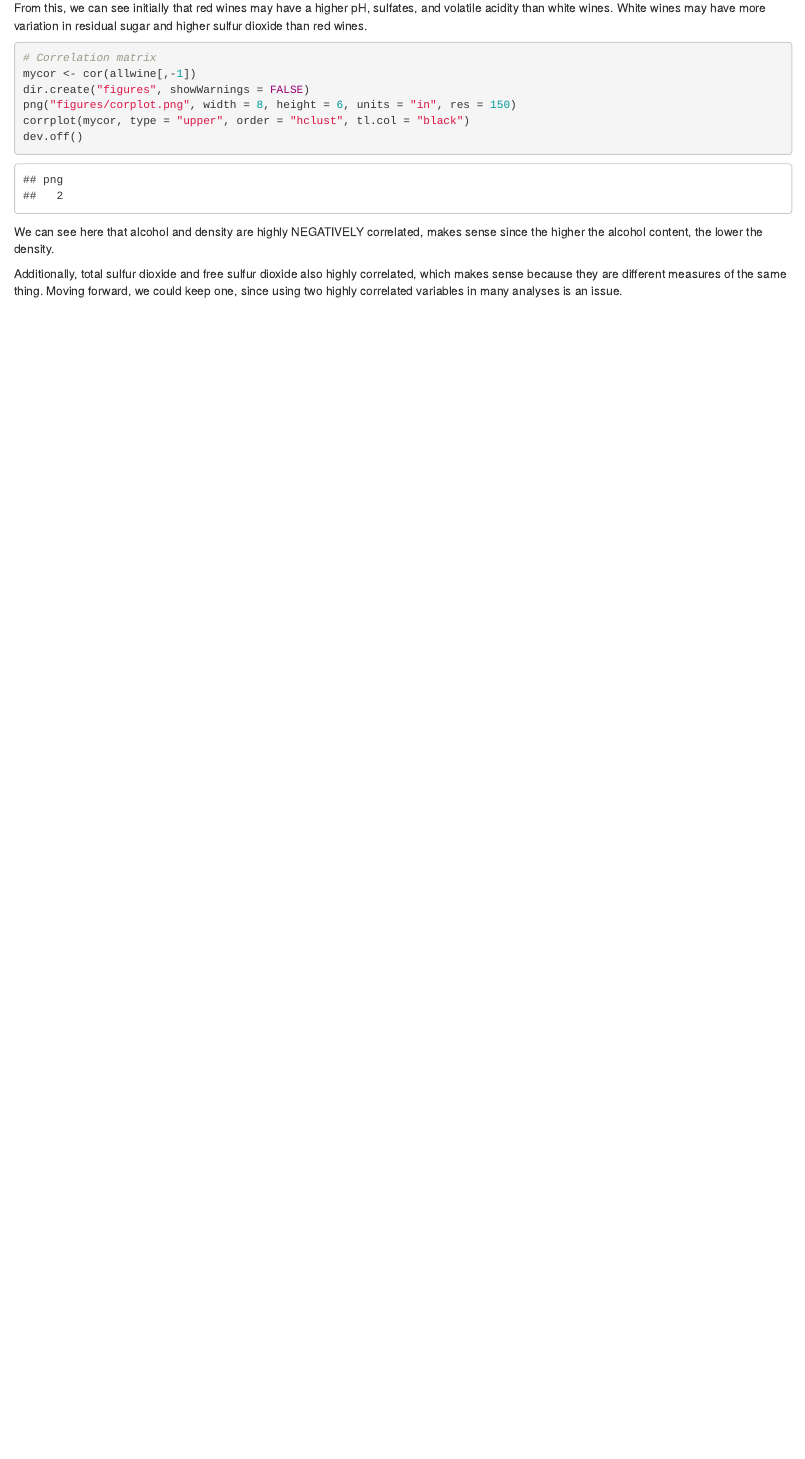
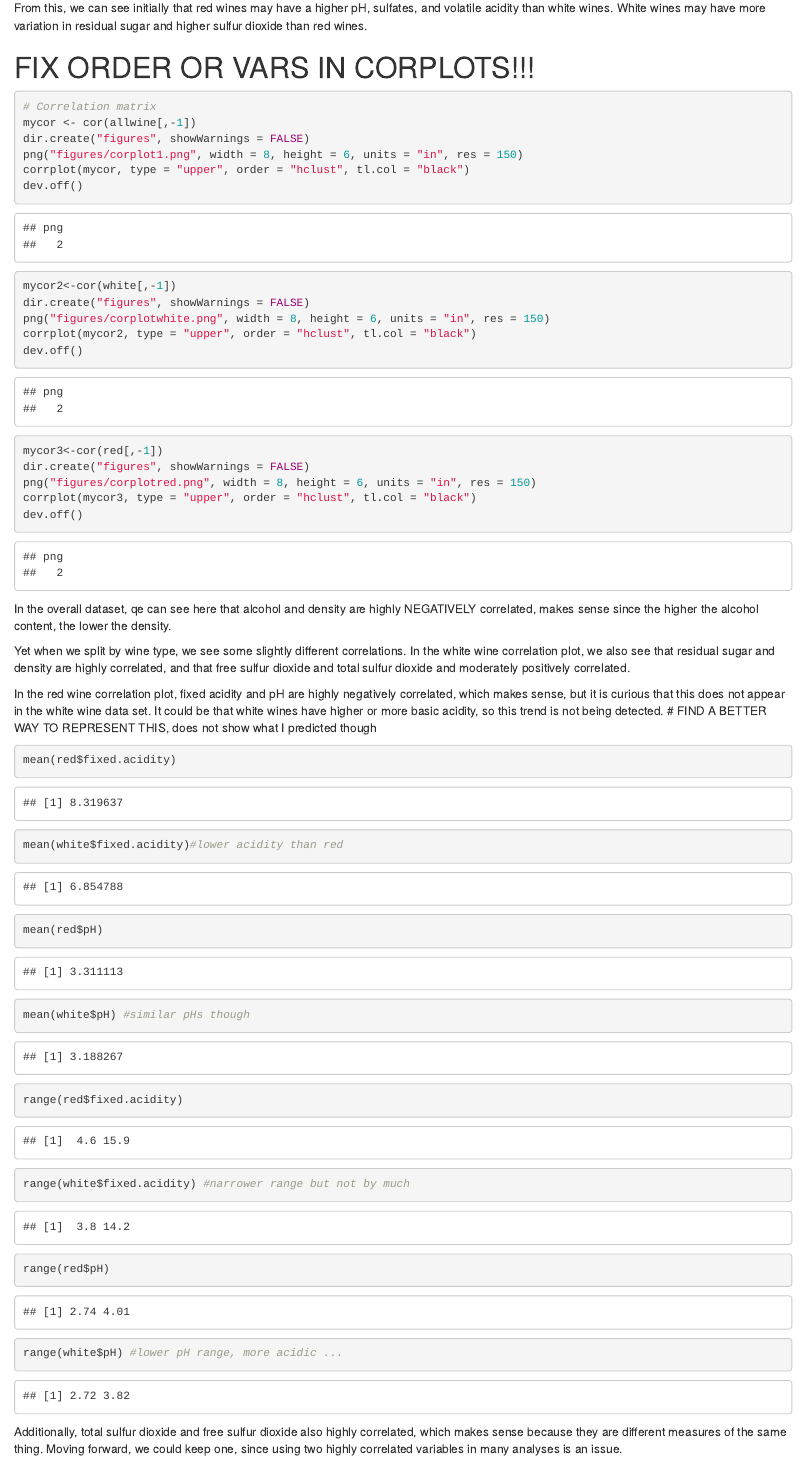
Before and after one commit to zmcurtis/611_project, an R Markdown document (ZCurtis_611_Project.Rmd): the page in a window 1100 px wide, from 700 px down. Rendered offline with R 4.5, knitr and Pandoc, with nearby package versions; code that draws random numbers runs with fixed seeds of ours.

Commit message:
explored discrepencies in correlation plots between red and white wines

````diff
--- a/ZCurtis_611_Project.Rmd
+++ b/ZCurtis_611_Project.Rmd
@@ -69,15 +69,45 @@ densall<-ggplot(long_wine, aes(x = value, fill = type)) +
 save_base_plot(densall, "density_plot.png")
 ```
 From this, we can see initially that red wines may have a higher pH, sulfates, and volatile acidity than white wines. White wines may have more variation in residual sugar and higher  sulfur dioxide than red wines.
+
+# FIX ORDER OR VARS IN CORPLOTS!!!
 ```{r corplot}
 # Correlation matrix
 mycor <- cor(allwine[,-1])
 dir.create("figures", showWarnings = FALSE)
-png("figures/corplot.png", width = 8, height = 6, units = "in", res = 150)
+png("figures/corplot1.png", width = 8, height = 6, units = "in", res = 150)
 corrplot(mycor, type = "upper", order = "hclust", tl.col = "black")
 dev.off()
+
+mycor2<-cor(white[,-1])
+dir.create("figures", showWarnings = FALSE)
+png("figures/corplotwhite.png", width = 8, height = 6, units = "in", res = 150)
+corrplot(mycor2, type = "upper", order = "hclust", tl.col = "black")
+dev.off()
+
+mycor3<-cor(red[,-1])
+dir.create("figures", showWarnings = FALSE)
+png("figures/corplotred.png", width = 8, height = 6, units = "in", res = 150)
+corrplot(mycor3, type = "upper", order = "hclust", tl.col = "black")
+dev.off()
 ```
-We can see here that alcohol and density are highly NEGATIVELY correlated, makes sense since the higher the alcohol content, the lower the density.
+In the overall dataset, qe can see here that alcohol and density are highly NEGATIVELY correlated, makes sense since the higher the alcohol content, the lower the density.
+
+Yet when we split by wine type, we see some slightly different correlations. In the white wine correlation plot, we also see that residual sugar and density are highly correlated, and that free sulfur dioxide and total sulfur dioxide and moderately positively correlated.
+
+In the red wine correlation plot, fixed acidity and pH are highly negatively correlated, which makes sense, but it is curious that this does not appear in the white wine data set. It could be that white wines have higher or more basic acidity, so this trend is not being detected.
+# FIND A BETTER WAY TO REPRESENT THIS, does not show what I predicted though
+```{r}
+mean(red$fixed.acidity)
+mean(white$fixed.acidity)#lower acidity than red
+mean(red$pH)
+mean(white$pH) #similar pHs though
+range(red$fixed.acidity)
+range(white$fixed.acidity) #narrower range but not by much
+range(red$pH)
+range(white$pH) #lower pH range, more acidic ...
+```
+
 
 Additionally, total sulfur dioxide and free sulfur dioxide also highly correlated, which makes sense because they are different measures of the same thing. Moving forward, we could keep one, since using two highly correlated variables in many analyses is an issue.
 
````
Also changed, not shown: figures/corplot1.png (added), figures/corplot2.png (added), figures/corplot3.png (added), 2 other files.
